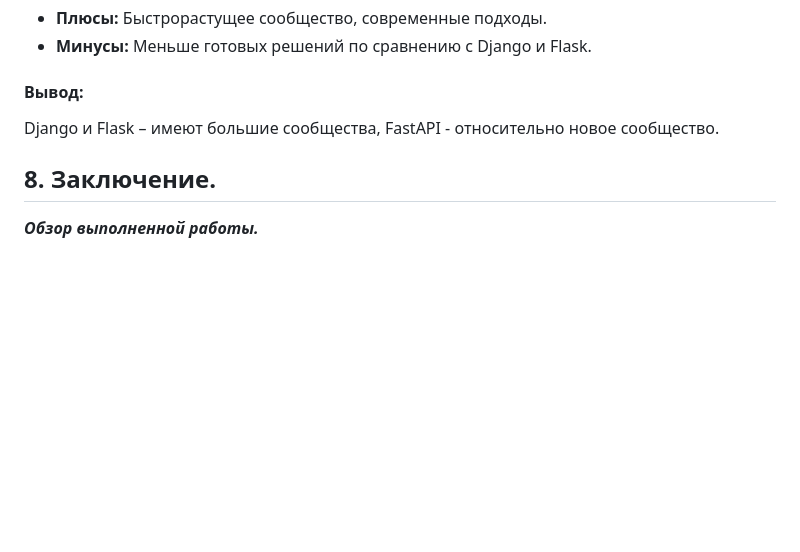
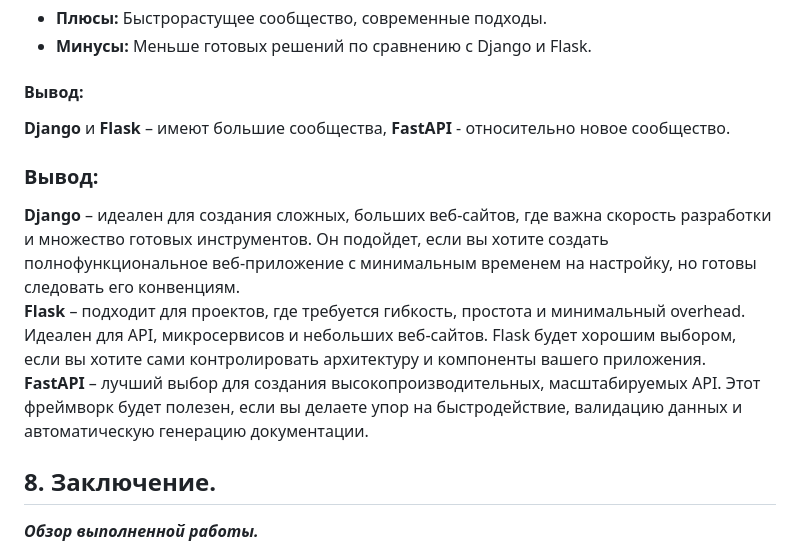
Before and after one commit to Mitchy-art/Diplom_work, a Markdown page: README.md, the part around the change. Rendered like a GitHub page; blank space fills up the shorter version.

```diff
--- a/README.md
+++ b/README.md
@@ -196,7 +196,13 @@ FastAPI является современным и высокопроизвод
 * **Плюсы:** Быстрорастущее сообщество, современные подходы.
 * **Минусы:** Меньше готовых решений по сравнению с Django и Flask.
 #### **Вывод:**
-   Django и Flask – имеют большие сообщества, FastAPI - относительно новое сообщество.
+   **Django** и **Flask** – имеют большие сообщества, **FastAPI** - относительно новое сообщество.
+
+### **Вывод:**
+
+**Django** – идеален для создания сложных, больших веб-сайтов, где важна скорость разработки и множество готовых инструментов. Он подойдет, если вы хотите создать полнофункциональное веб-приложение с минимальным временем на настройку, но готовы следовать его конвенциям.
+**Flask** – подходит для проектов, где требуется гибкость, простота и минимальный overhead. Идеален для API, микросервисов и небольших веб-сайтов. Flask будет хорошим выбором, если вы хотите сами контролировать архитектуру и компоненты вашего приложения.
+**FastAPI** – лучший выбор для создания высокопроизводительных, масштабируемых API. Этот фреймворк будет полезен, если вы делаете упор на быстродействие, валидацию данных и автоматическую генерацию документации.
 
 ## 8. Заключение.
 
```
